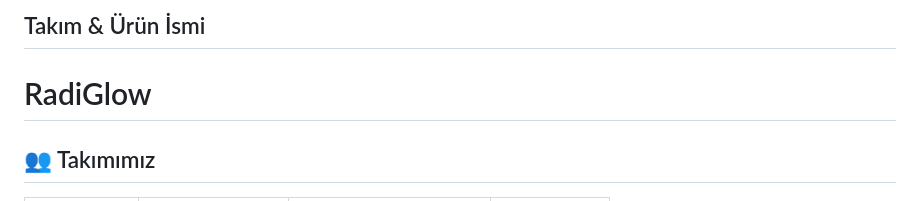
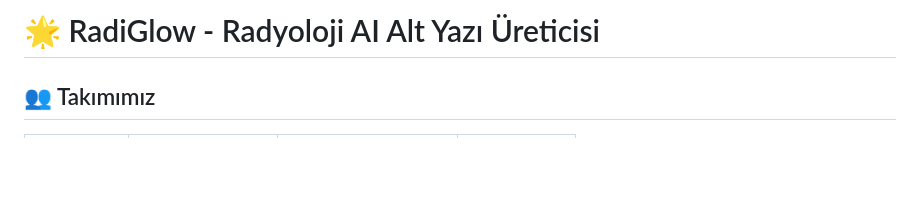
Before and after one commit to nicefaa6waa/yzta_gr82, a Markdown page: README.md, the part around the change printed below. Rendered like a GitHub page; blank space fills up the shorter version.

```diff
--- a/README.md
+++ b/README.md
@@ -1,5 +1,4 @@
-## Takım & Ürün İsmi
-<h1>RadiGlow</h1>
+# 🌟 RadiGlow - Radyoloji AI Alt Yazı Üreticisi
 
 ## 👥 Takımımız
 |    | <div align="center">İsim</div>   | <div align="center">Rol</div>  | <div align="center">Sosyal Medya</div>     |
```
Also changed, not shown: other parts of README.md (+95 -101 lines).
